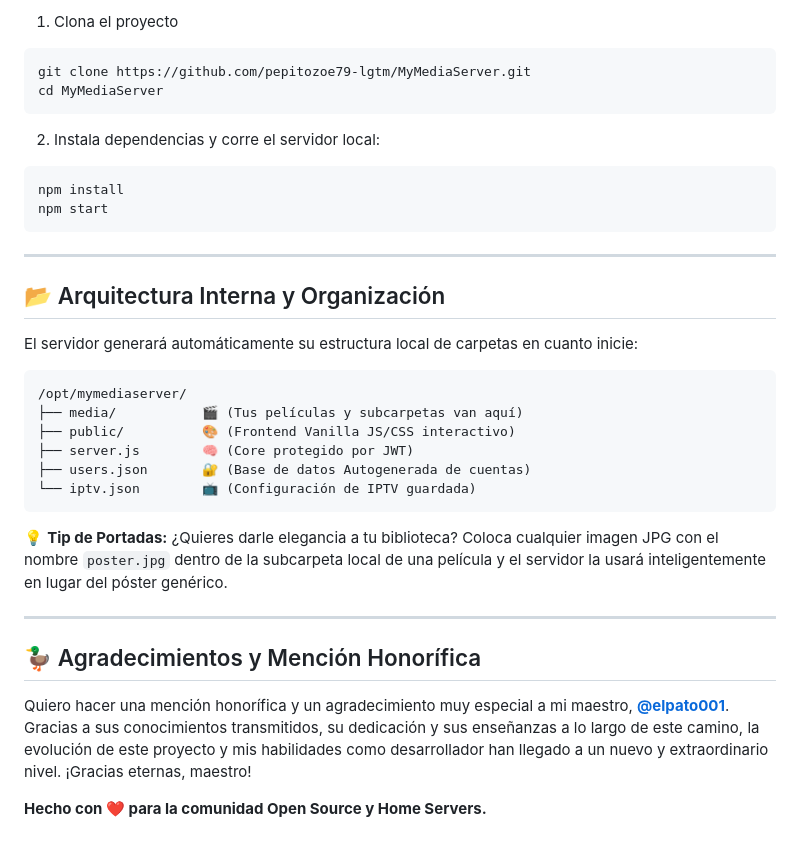
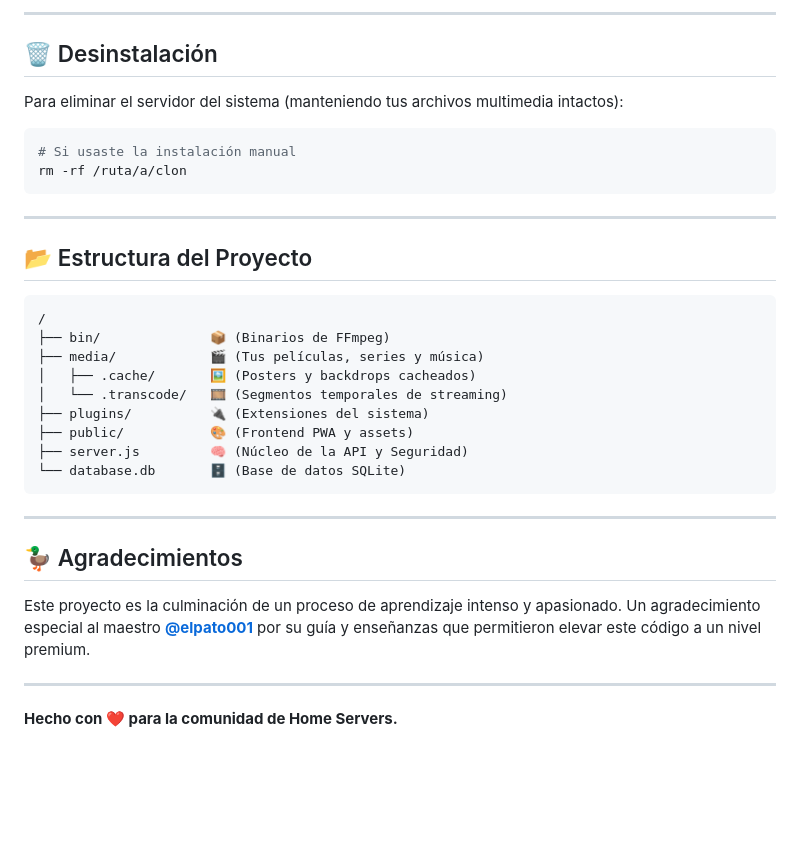
Before and after one commit to elpato001/clon, a Markdown page: README.md, the part around one of its changes. Rendered like a GitHub page; blank space fills up the shorter version.

````diff
--- a/README.md
+++ b/README.md
@@ -71,36 +71,37 @@ Si eres desarrollador o quieres correrlo en Windows/MacOS en lugar de un servido
 
-1. Clona el proyecto
-```powershell
-git clone https://github.com/pepitozoe79-lgtm/MyMediaServer.git
-cd MyMediaServer
-```
-2. Instala dependencias y corre el servidor local:
-```powershell
-npm install
-npm start
+---
+
+## 🗑️ Desinstalación
+
+Para eliminar el servidor del sistema (manteniendo tus archivos multimedia intactos):
+
+```bash
+# Si usaste la instalación manual
+rm -rf /ruta/a/clon
 ```
 
 ---
 
-## 📂 Arquitectura Interna y Organización
-El servidor generará automáticamente su estructura local de carpetas en cuanto inicie:
+## 📂 Estructura del Proyecto
 
 ```text
-/opt/mymediaserver/
-├── media/           🎬 (Tus películas y subcarpetas van aquí)
-├── public/          🎨 (Frontend Vanilla JS/CSS interactivo)
-├── server.js        🧠 (Core protegido por JWT)
-├── users.json       🔐 (Base de datos Autogenerada de cuentas)
-└── iptv.json        📺 (Configuración de IPTV guardada)
+/
+├── bin/              📦 (Binarios de FFmpeg)
+├── media/            🎬 (Tus películas, series y música)
+│   ├── .cache/       🖼️ (Posters y backdrops cacheados)
+│   └── .transcode/   🎞️ (Segmentos temporales de streaming)
+├── plugins/          🔌 (Extensiones del sistema)
+├── public/           🎨 (Frontend PWA y assets)
+├── server.js         🧠 (Núcleo de la API y Seguridad)
+└── database.db       🗄️ (Base de datos SQLite)
 ```
-
-💡 **Tip de Portadas:** ¿Quieres darle elegancia a tu biblioteca? Coloca cualquier imagen JPG con el nombre `poster.jpg` dentro de la subcarpeta local de una película y el servidor la usará inteligentemente en lugar del póster genérico.
 
 ---
 
-## 🦆 Agradecimientos y Mención Honorífica
+## 🦆 Agradecimientos
 
-Quiero hacer una mención honorífica y un agradecimiento muy especial a mi maestro, **[@elpato001](https://github.com/elpato001)**. Gracias a sus conocimientos transmitidos, su dedicación y sus enseñanzas a lo largo de este camino, la evolución de este proyecto y mis habilidades como desarrollador han llegado a un nuevo y extraordinario nivel. ¡Gracias eternas, maestro!
+Este proyecto es la culminación de un proceso de aprendizaje intenso y apasionado. Un agradecimiento especial al maestro **[@elpato001](https://github.com/elpato001)** por su guía y enseñanzas que permitieron elevar este código a un nivel premium.
 
+---
 
-**Hecho con ❤️ para la comunidad Open Source y Home Servers.**
+**Hecho con ❤️ para la comunidad de Home Servers.**
````
Also changed, not shown: other parts of README.md (+51 -51 lines).
